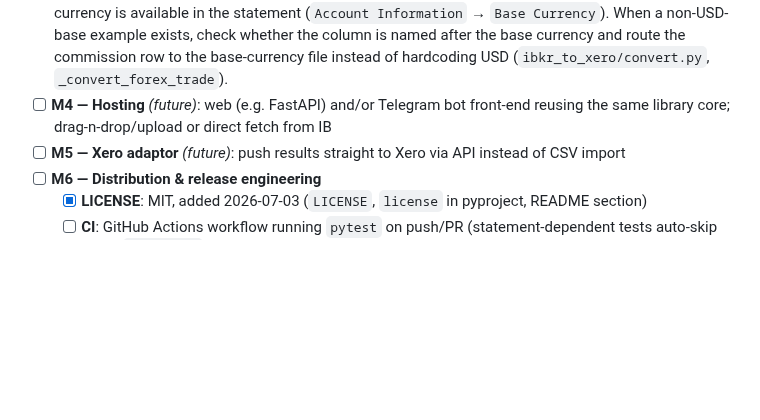
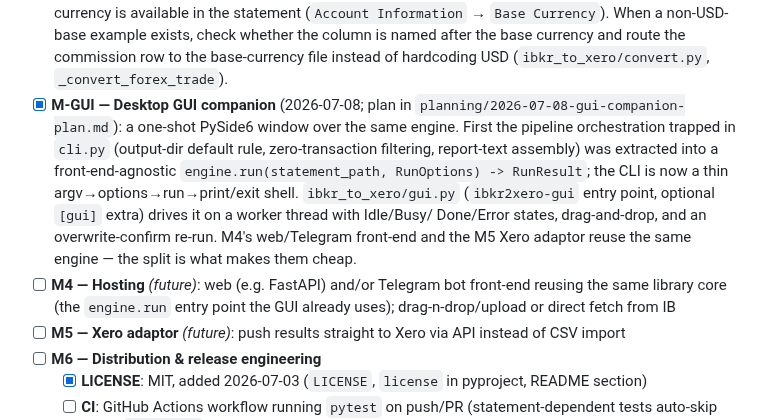
Before and after one commit to skoulik/IBKR-to-Xero, a Markdown page: TODO.md, the part around the change. Rendered like a GitHub page; blank space fills up the shorter version.

```diff
--- a/TODO.md
+++ b/TODO.md
@@ -73,8 +73,19 @@ into **per-currency** transaction CSVs in the Xero bank-statement import format
       check whether the column is named after the base currency and route the commission
       row to the base-currency file instead of hardcoding USD
       (`ibkr_to_xero/convert.py`, `_convert_forex_trade`).
+- [x] **M-GUI — Desktop GUI companion** (2026-07-08; plan in
+      `planning/2026-07-08-gui-companion-plan.md`): a one-shot PySide6 window over the
+      same engine. First the pipeline orchestration trapped in `cli.py` (output-dir
+      default rule, zero-transaction filtering, report-text assembly) was extracted into a
+      front-end-agnostic `engine.run(statement_path, RunOptions) -> RunResult`; the CLI is
+      now a thin argv→options→run→print/exit shell. `ibkr_to_xero/gui.py` (`ibkr2xero-gui`
+      entry point, optional `[gui]` extra) drives it on a worker thread with Idle/Busy/
+      Done/Error states, drag-and-drop, and an overwrite-confirm re-run. M4's web/Telegram
+      front-end and the M5 Xero adaptor reuse the same engine — the split is what makes
+      them cheap.
 - [ ] **M4 — Hosting** *(future)*: web (e.g. FastAPI) and/or Telegram bot front-end reusing the
-      same library core; drag-n-drop/upload or direct fetch from IB
+      same library core (the `engine.run` entry point the GUI already uses); drag-n-drop/upload
+      or direct fetch from IB
 - [ ] **M5 — Xero adaptor** *(future)*: push results straight to Xero via API instead of CSV import
 - [ ] **M6 — Distribution & release engineering**
   - [x] **LICENSE**: MIT, added 2026-07-03 (`LICENSE`, `license` in pyproject, README section)
```
Also changed, not shown: README.md (+23 -0 lines), resources/gui.png (added), 3 other files.
